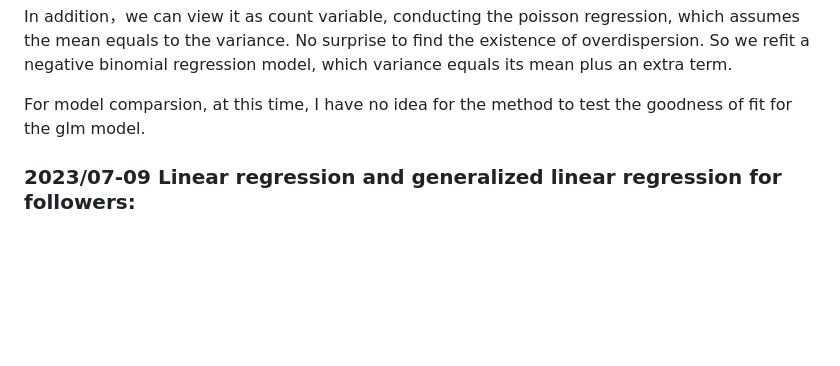
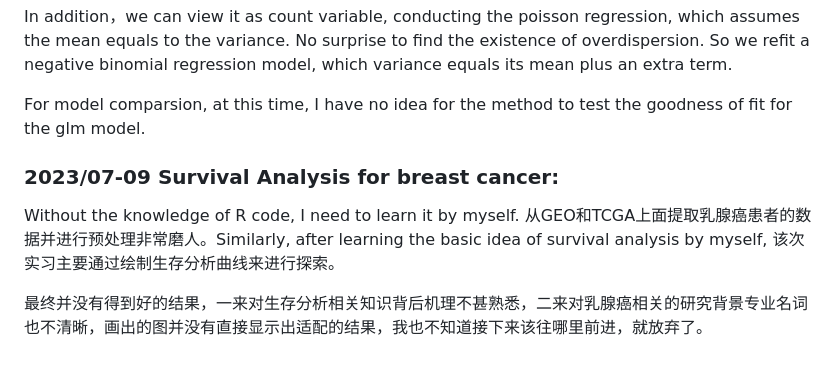
Before and after one commit to Sasa0042/CA, a Markdown page: README.md, the part around the change. Rendered like a GitHub page; blank space fills up the shorter version.

```diff
--- a/README.md
+++ b/README.md
@@ -39,4 +39,9 @@ In addition，we can view it as count variable, conducting the poisson regressio
 
 For model comparsion, at this time, I have no idea for the method to test the goodness of fit for the glm model.
 
-### 2023/07-09   Linear regression and generalized linear regression for followers:
+
+### 2023/07-09   Survival Analysis for breast cancer:
+
+Without the knowledge of R code, I need to learn it by myself. 从GEO和TCGA上面提取乳腺癌患者的数据并进行预处理非常磨人。Similarly, after learning the basic idea of survival analysis by myself, 该次实习主要通过绘制生存分析曲线来进行探索。
+
+最终并没有得到好的结果，一来对生存分析相关知识背后机理不甚熟悉，二来对乳腺癌相关的研究背景专业名词也不清晰，画出的图并没有直接显示出适配的结果，我也不知道接下来该往哪里前进，就放弃了。
```
